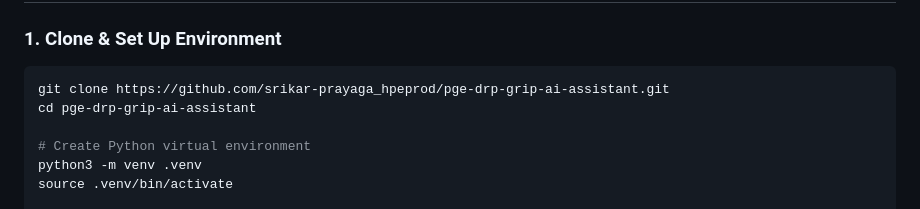
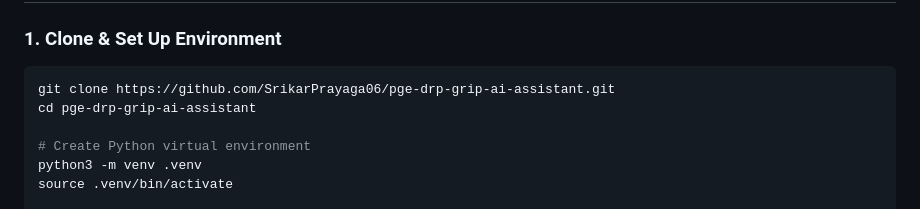
Before and after one commit to SrikarPrayaga06/pge-drp-grip-ai-assistant, a Markdown page: README.md, the part around the change. GitHub-like rendering.

Commit message:
docs: update repository clone URL for SrikarPrayaga06

````diff
--- a/README.md
+++ b/README.md
@@ -122,7 +122,7 @@ When quota exhaustion is detected, the engine instantly rotates to the next avai
 
 ### 1. Clone & Set Up Environment
 ```bash
-git clone https://github.com/srikar-prayaga_hpeprod/pge-drp-grip-ai-assistant.git
+git clone https://github.com/SrikarPrayaga06/pge-drp-grip-ai-assistant.git
 cd pge-drp-grip-ai-assistant
 
 # Create Python virtual environment
````
